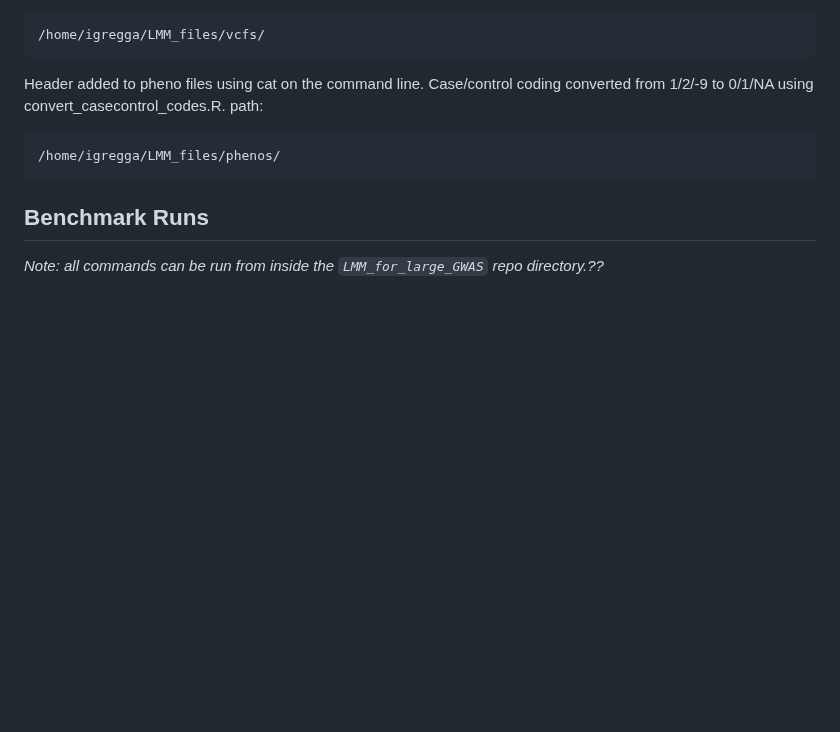
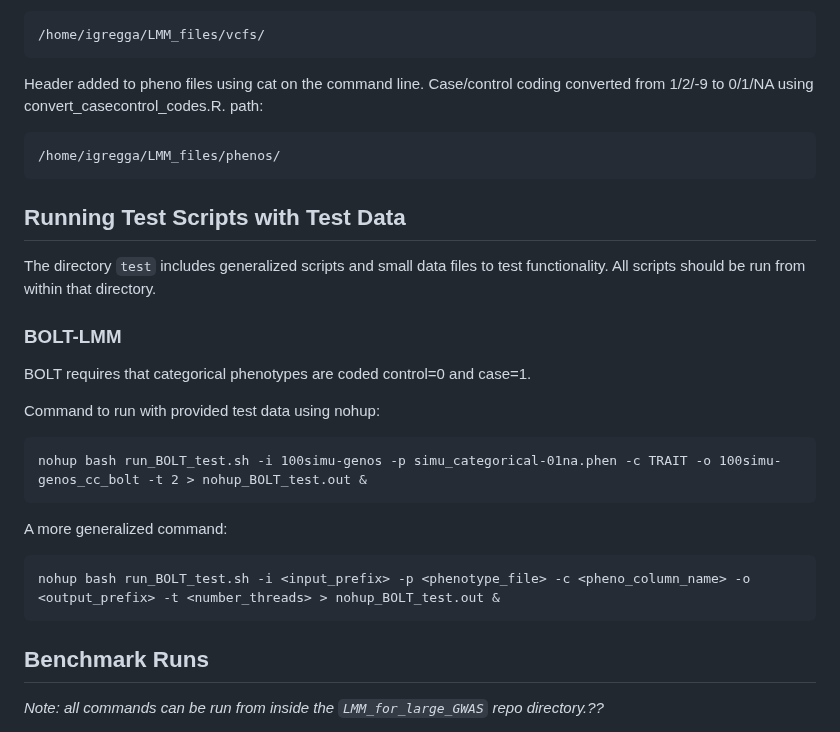
Before and after one commit to idgregga7100/LMM_for_large_GWAS, a Markdown page: README.md, the part around the change. Rendered like a GitHub page; blank space fills up the shorter version.

````diff
--- a/README.md
+++ b/README.md
@@ -36,6 +36,23 @@ Header added to pheno files using cat on the command line. Case/control coding c
 ```
 /home/igregga/LMM_files/phenos/
 ```
+## Running Test Scripts with Test Data
+
+The directory `test` includes generalized scripts and small data files to test functionality. All scripts should be run from within that directory.
+
+### BOLT-LMM
+
+BOLT requires that categorical phenotypes are coded control=0 and case=1.
+
+Command to run with provided test data using nohup:
+```
+nohup bash run_BOLT_test.sh -i 100simu-genos -p simu_categorical-01na.phen -c TRAIT -o 100simu-genos_cc_bolt -t 2 > nohup_BOLT_test.out &
+```
+A more generalized command:
+```
+nohup bash run_BOLT_test.sh -i <input_prefix> -p <phenotype_file> -c <pheno_column_name> -o <output_prefix> -t <number_threads> > nohup_BOLT_test.out &
+```
+
 ## Benchmark Runs
 
 *Note: all commands can be run from inside the `LMM_for_large_GWAS` repo directory.??*
````
